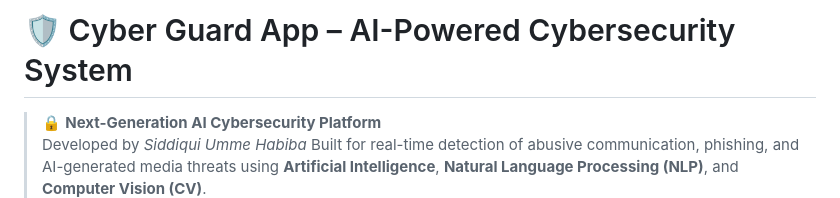
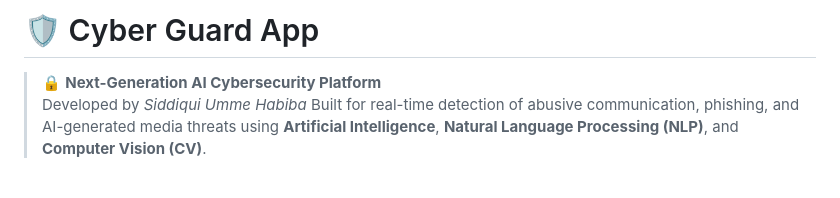
Before and after one commit to habiba-tech/CyberGuard-APP, a Markdown page: README.md, the part around the change. GitHub-like rendering; blank space fills up the shorter version.

```diff
--- a/README.md
+++ b/README.md
@@ -1,4 +1,4 @@
-# 🛡️ Cyber Guard App – AI-Powered Cybersecurity System
+# 🛡️ Cyber Guard App
 
 > 🔒 **Next-Generation AI Cybersecurity Platform**
 > Developed by *Siddiqui Umme Habiba*
```
